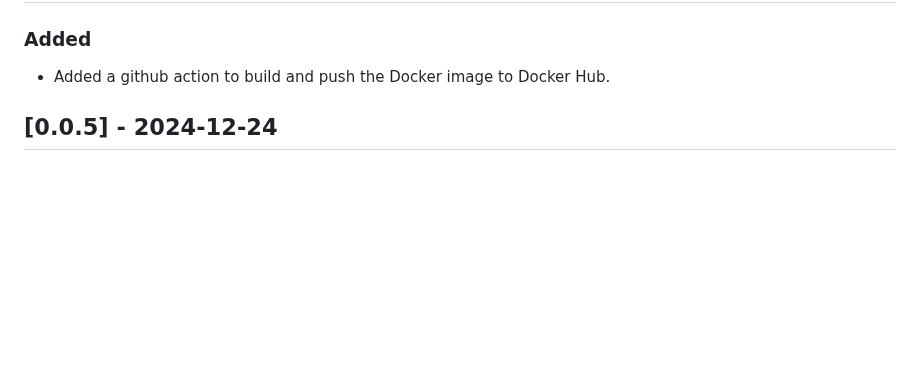
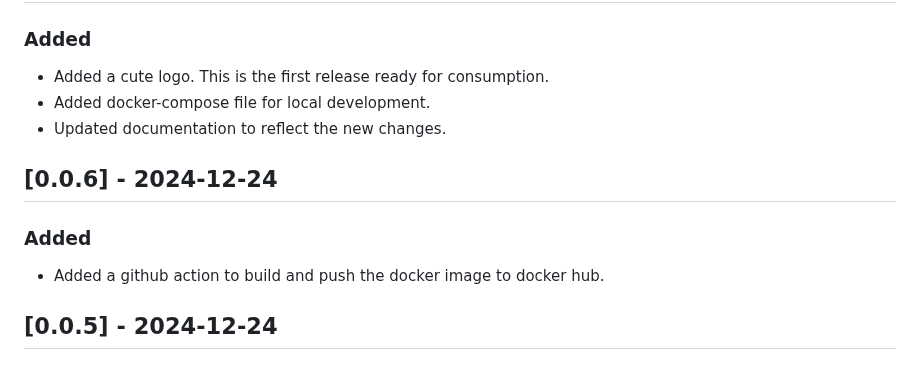
Before and after one commit to AtomicMegaNerd/starfeed, a Markdown page: CHANGELOG.md, the part around one of its changes. GitHub-like rendering; blank space fills up the shorter version.

```diff
--- a/CHANGELOG.md
+++ b/CHANGELOG.md
@@ -9,7 +9,15 @@ adheres to [Semantic Versioning](https://semver.org/spec/v2.0.0.html).
 
 ### Added
 
-- Added a github action to build and push the Docker image to Docker Hub.
+- Added a cute logo. This is the first release ready for consumption.
+- Added docker-compose file for local development.
+- Updated documentation to reflect the new changes.
+
+## [0.0.6] - 2024-12-24
+
+### Added
+
+- Added a github action to build and push the docker image to docker hub.
 
 ## [0.0.5] - 2024-12-24
 
```
Also changed, not shown: other parts of CHANGELOG.md (+1 -1 lines), README.md (+26 -9 lines), img/starfeed.png (added), 3 other files.
